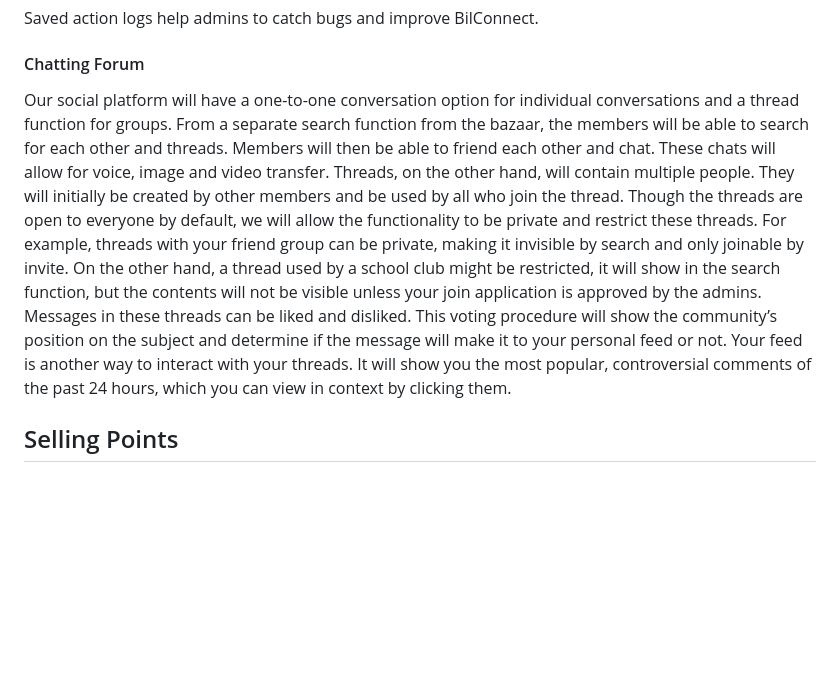
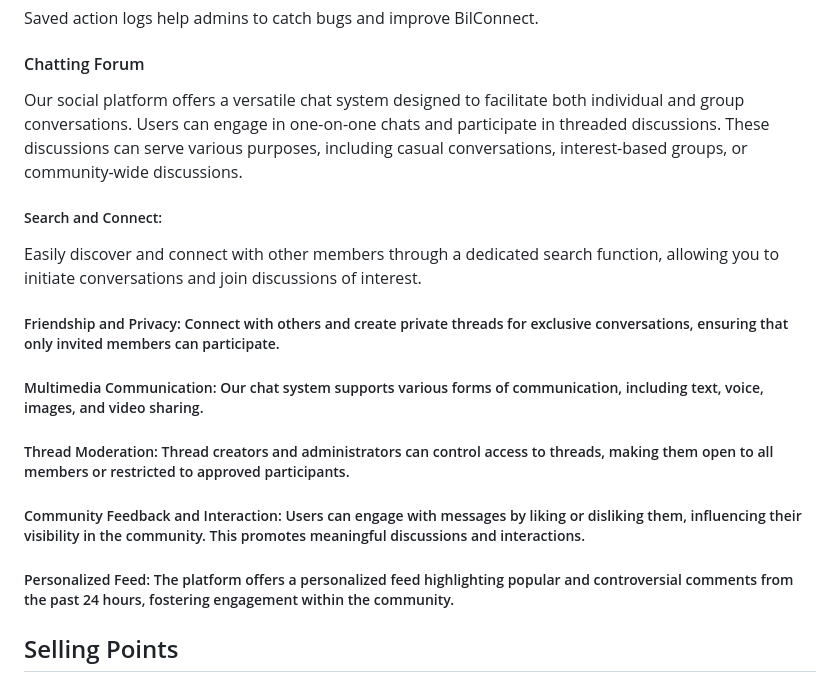
Before and after one commit to sameduslu/BilConnect, a Markdown page: README.md, the part around the change. Drawn GitHub-style; blank space fills up the shorter version.

Commit message:
Update README.md
Clarified chat forums with subsections.

```diff
--- a/README.md
+++ b/README.md
@@ -48,7 +48,21 @@ Users can share their feedback and experience about BilConnect with admins.
 Saved action logs help admins to catch bugs and improve BilConnect.
 
 #### Chatting Forum
-Our social platform will have a one-to-one conversation option for individual conversations and a thread function for groups. From a separate search function from the bazaar, the members will be able to search for each other and threads. Members will then be able to friend each other and chat. These chats will allow for voice, image and video transfer. Threads, on the other hand, will contain multiple people. They will initially be created by other members and be used by all who join the thread. Though the threads are open to everyone by default, we will allow the functionality to be private and restrict these threads. For example, threads with your friend group can be private, making it invisible by search and only joinable by invite. On the other hand, a thread used by a school club might be restricted, it will show in the search function, but the contents will not be visible unless your join application is approved by the admins. Messages in these threads can be liked and disliked. This voting procedure will show the community’s position on the subject and determine if the message will make it to your personal feed or not. Your feed is another way to interact with your threads. It will show you the most popular, controversial comments of the past 24 hours, which you can view in context by clicking them.
+Our social platform offers a versatile chat system designed to facilitate both individual and group conversations. Users can engage in one-on-one chats and participate in threaded discussions. These discussions can serve various purposes, including casual conversations, interest-based groups, or community-wide discussions.
+
+##### Search and Connect:
+Easily discover and connect with other members through a dedicated search function, allowing you to initiate conversations and join discussions of interest.
+
+##### Friendship and Privacy: Connect with others and create private threads for exclusive conversations, ensuring that only invited members can participate.
+
+##### Multimedia Communication: Our chat system supports various forms of communication, including text, voice, images, and video sharing.
+
+##### Thread Moderation: Thread creators and administrators can control access to threads, making them open to all members or restricted to approved participants.
+
+##### Community Feedback and Interaction: Users can engage with messages by liking or disliking them, influencing their visibility in the community. This promotes meaningful discussions and interactions.
+
+##### Personalized Feed: The platform offers a personalized feed highlighting popular and controversial comments from the past 24 hours, fostering engagement within the community.
+
 
 ## Selling Points
 Bilconnect is specifically designed for Bilkent University's campus. Since the platform is exclusively for the Bilkent community, there's a high level of trust. Users know they are interacting with fellow students or staff, reducing the risk of scams or fraud. In addition, exclusiveness allows faster transaction times and even better, there is no need to worry about shipping and delivery fees.
```
